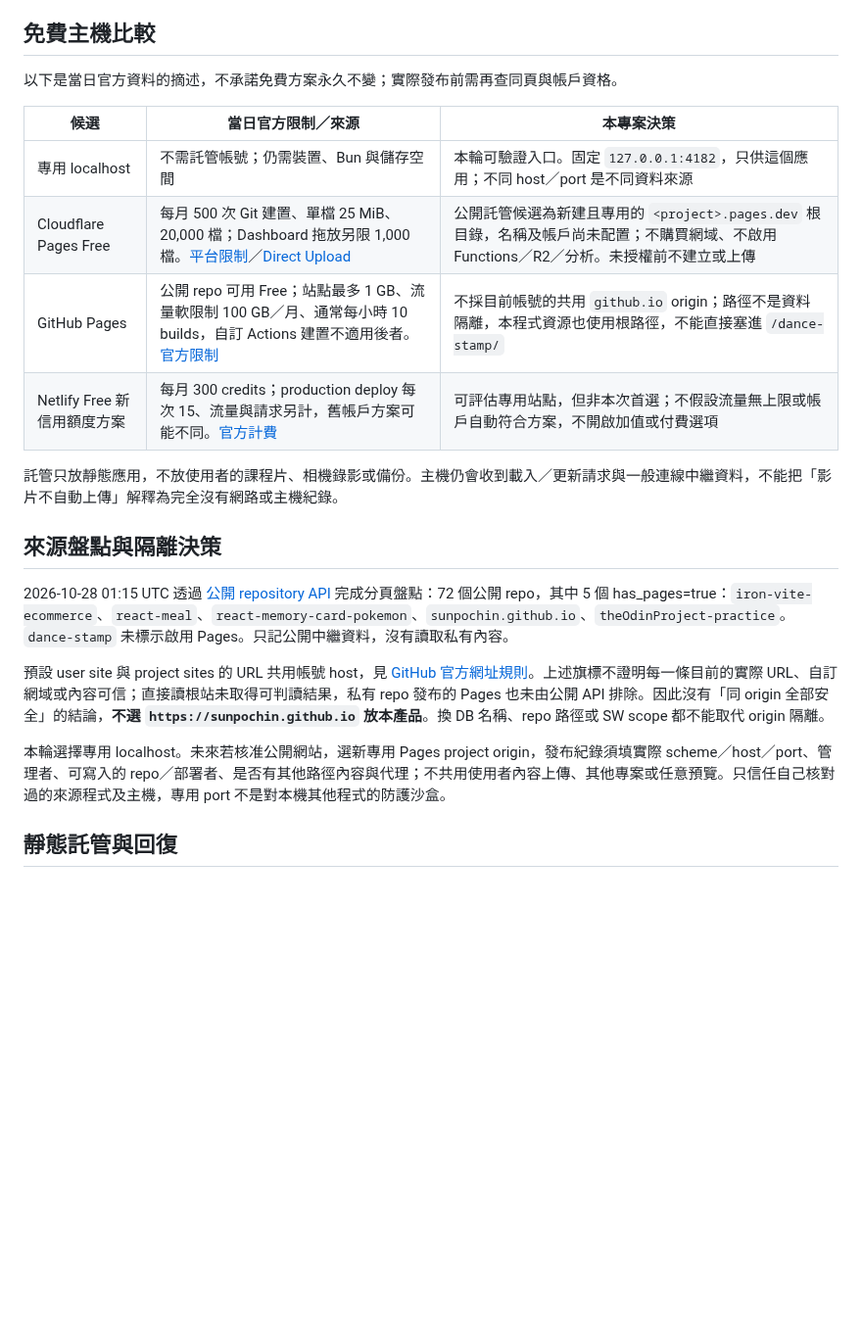
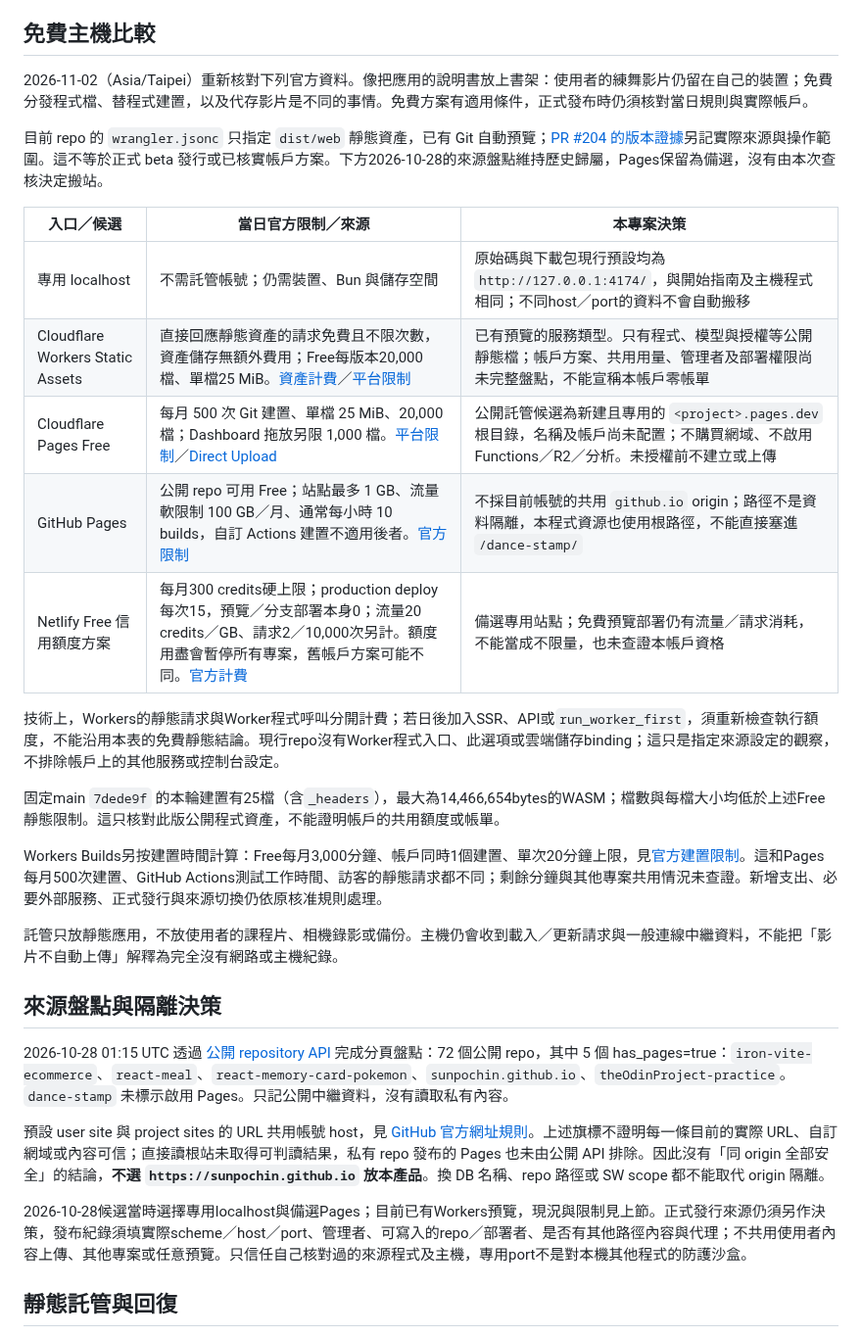
Before and after one commit to sunpochin/dance-stamp, a Markdown page: docs/RELEASE.md, the part around the change. Shown at 98% size. GitHub-like rendering; blank space fills up the shorter version.

Commit message:
docs: Clarify current hosting limits and local origin
現有預覽已採 Workers Static Assets，舊發行指南卻只列 Pages 候選並保留過期本機埠號。依當日官方資料分清靜態請求、建置分鐘與其他候選額度，對齊現行 4174 入口並保留帳戶、來源及正式發行未驗項，避免把免費條件或預覽誤當發布核准。

```diff
--- a/docs/RELEASE.md
+++ b/docs/RELEASE.md
@@ -64,14 +64,23 @@ CI 沿用完整 check，另執行相同 package／check:package。只建立及
 
 ## 免費主機比較
 
-以下是當日官方資料的摘述，不承諾免費方案永久不變；實際發布前需再查同頁與帳戶資格。
+2026-11-02（Asia/Taipei）重新核對下列官方資料。像把應用的說明書放上書架：使用者的練舞影片仍留在自己的裝置；免費分發程式檔、替程式建置，以及代存影片是不同的事情。免費方案有適用條件，正式發布時仍須核對當日規則與實際帳戶。
 
-| 候選 | 當日官方限制／來源 | 本專案決策 |
+目前 repo 的 `wrangler.jsonc` 只指定 `dist/web` 靜態資產，已有 Git 自動預覽；[PR #204 的版本證據](https://github.com/sunpochin/dance-stamp/pull/204)另記實際來源與操作範圍。這不等於正式 beta 發行或已核實帳戶方案。下方2026-10-28的來源盤點維持歷史歸屬，Pages保留為備選，沒有由本次查核決定搬站。
+
+| 入口／候選 | 當日官方限制／來源 | 本專案決策 |
 | --- | --- | --- |
-| 專用 localhost | 不需託管帳號；仍需裝置、Bun 與儲存空間 | 本輪可驗證入口。固定 `127.0.0.1:4182`，只供這個應用；不同 host／port 是不同資料來源 |
+| 專用 localhost | 不需託管帳號；仍需裝置、Bun 與儲存空間 | 原始碼與下載包現行預設均為 `http://127.0.0.1:4174/`，與開始指南及主機程式相同；不同host／port的資料不會自動搬移 |
+| Cloudflare Workers Static Assets | 直接回應靜態資產的請求免費且不限次數，資產儲存無額外費用；Free每版本20,000檔、單檔25 MiB。[資產計費](https://developers.cloudflare.com/workers/static-assets/billing-and-limitations/)／[平台限制](https://developers.cloudflare.com/workers/platform/limits/#static-assets) | 已有預覽的服務類型。只有程式、模型與授權等公開靜態檔；帳戶方案、共用用量、管理者及部署權限尚未完整盤點，不能宣稱本帳戶零帳單 |
 | Cloudflare Pages Free | 每月 500 次 Git 建置、單檔 25 MiB、20,000 檔；Dashboard 拖放另限 1,000 檔。[平台限制](https://developers.cloudflare.com/pages/platform/limits/)／[Direct Upload](https://developers.cloudflare.com/pages/get-started/direct-upload/) | 公開託管候選為新建且專用的 `<project>.pages.dev` 根目錄，名稱及帳戶尚未配置；不購買網域、不啟用 Functions／R2／分析。未授權前不建立或上傳 |
 | GitHub Pages | 公開 repo 可用 Free；站點最多 1 GB、流量軟限制 100 GB／月、通常每小時 10 builds，自訂 Actions 建置不適用後者。[官方限制](https://docs.github.com/en/pages/getting-started-with-github-pages/github-pages-limits) | 不採目前帳號的共用 `github.io` origin；路徑不是資料隔離，本程式資源也使用根路徑，不能直接塞進 `/dance-stamp/` |
-| Netlify Free 新信用額度方案 | 每月 300 credits；production deploy 每次 15、流量與請求另計，舊帳戶方案可能不同。[官方計費](https://docs.netlify.com/manage/accounts-and-billing/billing/billing-for-credit-based-plans/how-credits-work/) | 可評估專用站點，但非本次首選；不假設流量無上限或帳戶自動符合方案，不開啟加值或付費選項 |
+| Netlify Free 信用額度方案 | 每月300 credits硬上限；production deploy每次15，預覽／分支部署本身0；流量20 credits／GB、請求2／10,000次另計。額度用盡會暫停所有專案，舊帳戶方案可能不同。[官方計費](https://docs.netlify.com/manage/accounts-and-billing/billing/billing-for-credit-based-plans/how-credits-work/) | 備選專用站點；免費預覽部署仍有流量／請求消耗，不能當成不限量，也未查證本帳戶資格 |
+
+技術上，Workers的靜態請求與Worker程式呼叫分開計費；若日後加入SSR、API或`run_worker_first`，須重新檢查執行額度，不能沿用本表的免費靜態結論。現行repo沒有Worker程式入口、此選項或雲端儲存binding；這只是指定來源設定的觀察，不排除帳戶上的其他服務或控制台設定。
+
+固定main `7dede9f` 的本輪建置有25檔（含`_headers`），最大為14,466,654bytes的WASM；檔數與每檔大小均低於上述Free靜態限制。這只核對此版公開程式資產，不能證明帳戶的共用額度或帳單。
+
+Workers Builds另按建置時間計算：Free每月3,000分鐘、帳戶同時1個建置、單次20分鐘上限，見[官方建置限制](https://developers.cloudflare.com/workers/ci-cd/builds/limits-and-pricing/)。這和Pages每月500次建置、GitHub Actions測試工作時間、訪客的靜態請求都不同；剩餘分鐘與其他專案共用情況未查證。新增支出、必要外部服務、正式發行與來源切換仍依原核准規則處理。
 
 託管只放靜態應用，不放使用者的課程片、相機錄影或備份。主機仍會收到載入／更新請求與一般連線中繼資料，不能把「影片不自動上傳」解釋為完全沒有網路或主機紀錄。
 
@@ -81,7 +90,7 @@ CI 沿用完整 check，另執行相同 package／check:package。只建立及
 
 預設 user site 與 project sites 的 URL 共用帳號 host，見 [GitHub 官方網址規則](https://docs.github.com/en/pages/getting-started-with-github-pages/what-is-github-pages)。上述旗標不證明每一條目前的實際 URL、自訂網域或內容可信；直接讀根站未取得可判讀結果，私有 repo 發布的 Pages 也未由公開 API 排除。因此沒有「同 origin 全部安全」的結論，**不選 `https://sunpochin.github.io` 放本產品**。換 DB 名稱、repo 路徑或 SW scope 都不能取代 origin 隔離。
 
-本輪選擇專用 localhost。未來若核准公開網站，選新專用 Pages project origin，發布紀錄須填實際 scheme／host／port、管理者、可寫入的 repo／部署者、是否有其他路徑內容與代理；不共用使用者內容上傳、其他專案或任意預覽。只信任自己核對過的來源程式及主機，專用 port 不是對本機其他程式的防護沙盒。
+2026-10-28候選當時選擇專用localhost與備選Pages；目前已有Workers預覽，現況與限制見上節。正式發行來源仍須另作決策，發布紀錄須填實際scheme／host／port、管理者、可寫入的repo／部署者、是否有其他路徑內容與代理；不共用使用者內容上傳、其他專案或任意預覽。只信任自己核對過的來源程式及主機，專用port不是對本機其他程式的防護沙盒。
 
 ## 靜態託管與回復
 
```
